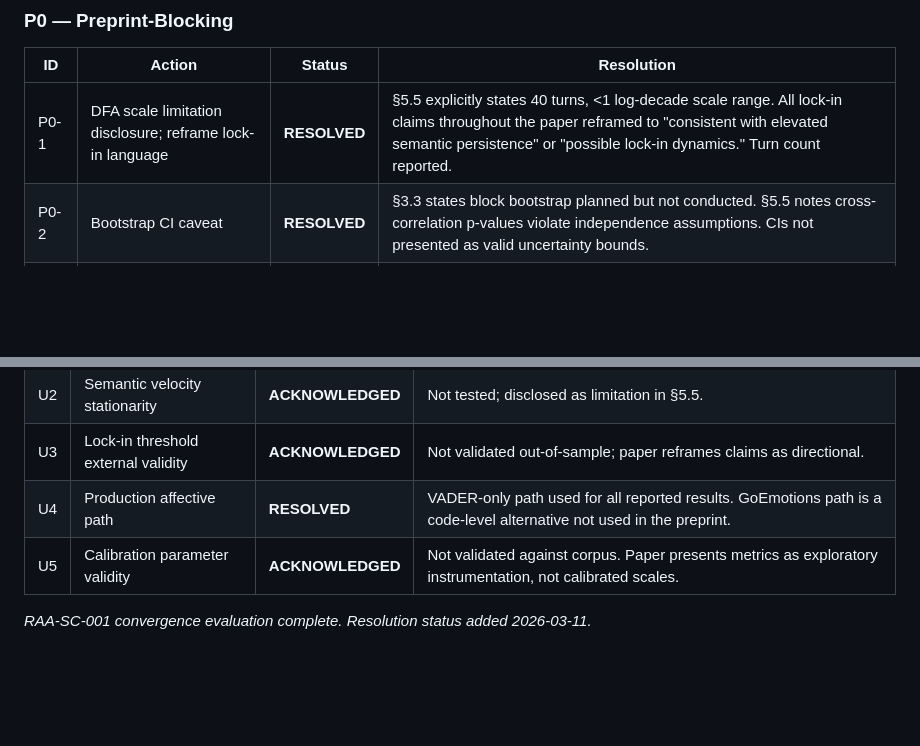
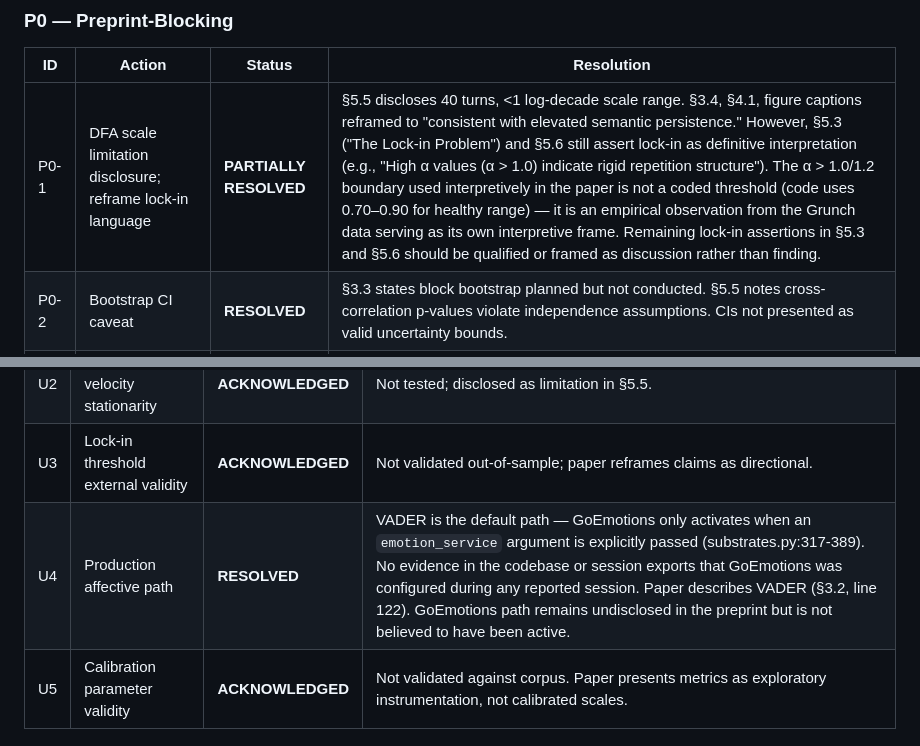
Before and after one commit to m3data/semantic-climate-phase-space, a Markdown page: audits/RAA-SC-001/CONVERGENCE-REPORT.md, 2 parts joined by grey strips. Drawn GitHub-style; blank space fills up the shorter version.

Commit message:
Correct resolution status after code-paper-audit triangulation
P0-1 downgraded to PARTIALLY RESOLVED: §5.3 and §5.6 still assert
lock-in without qualification. U4 justification corrected to reference
actual default path logic in substrates.py rather than assuming.

Co-Authored-In-Coupling-By: Mathew Mytka and Kairos (Claude Code)

```diff
--- a/audits/RAA-SC-001/CONVERGENCE-REPORT.md
+++ b/audits/RAA-SC-001/CONVERGENCE-REPORT.md
@@ -282,7 +282,7 @@ The following table tracks which remediation actions have been addressed. The pr
 
 | ID | Action | Status | Resolution |
 |----|--------|--------|------------|
-| P0-1 | DFA scale limitation disclosure; reframe lock-in language | **RESOLVED** | §5.5 explicitly states 40 turns, <1 log-decade scale range. All lock-in claims throughout the paper reframed to "consistent with elevated semantic persistence" or "possible lock-in dynamics." Turn count reported. |
+| P0-1 | DFA scale limitation disclosure; reframe lock-in language | **PARTIALLY RESOLVED** | §5.5 discloses 40 turns, <1 log-decade scale range. §3.4, §4.1, figure captions reframed to "consistent with elevated semantic persistence." However, §5.3 ("The Lock-in Problem") and §5.6 still assert lock-in as definitive interpretation (e.g., "High α values (α > 1.0) indicate rigid repetition structure"). The α > 1.0/1.2 boundary used interpretively in the paper is not a coded threshold (code uses 0.70–0.90 for healthy range) — it is an empirical observation from the Grunch data serving as its own interpretive frame. Remaining lock-in assertions in §5.3 and §5.6 should be qualified or framed as discussion rather than finding. |
 | P0-2 | Bootstrap CI caveat | **RESOLVED** | §3.3 states block bootstrap planned but not conducted. §5.5 notes cross-correlation p-values violate independence assumptions. CIs not presented as valid uncertainty bounds. |
 | P0-3 | Stationarity caveat | **RESOLVED** | §5.5 describes the conversational-arc confound explicitly: declining variance conflated with power-law correlation by DFA-1. Notes KPSS test not conducted. Lock-in interpretation labelled as directional. |
 
@@ -313,7 +313,7 @@ The following table tracks which remediation actions have been addressed. The pr
 | U1 | Grunch conversation length | **RESOLVED** | 40 turns, disclosed in §5.5. Below 100-turn reliability threshold — paper qualifies all α interpretations accordingly. |
 | U2 | Semantic velocity stationarity | **ACKNOWLEDGED** | Not tested; disclosed as limitation in §5.5. |
 | U3 | Lock-in threshold external validity | **ACKNOWLEDGED** | Not validated out-of-sample; paper reframes claims as directional. |
-| U4 | Production affective path | **RESOLVED** | VADER-only path used for all reported results. GoEmotions path is a code-level alternative not used in the preprint. |
+| U4 | Production affective path | **RESOLVED** | VADER is the default path — GoEmotions only activates when an `emotion_service` argument is explicitly passed (substrates.py:317-389). No evidence in the codebase or session exports that GoEmotions was configured during any reported session. Paper describes VADER (§3.2, line 122). GoEmotions path remains undisclosed in the preprint but is not believed to have been active. |
 | U5 | Calibration parameter validity | **ACKNOWLEDGED** | Not validated against corpus. Paper presents metrics as exploratory instrumentation, not calibrated scales. |
 
 *RAA-SC-001 convergence evaluation complete. Resolution status added 2026-03-11.*
```
